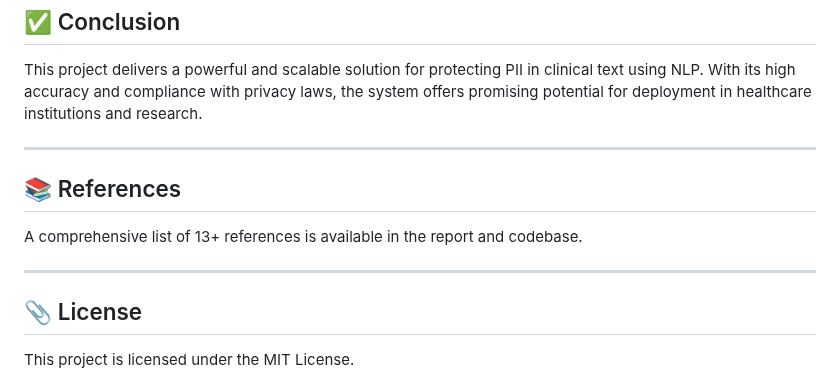
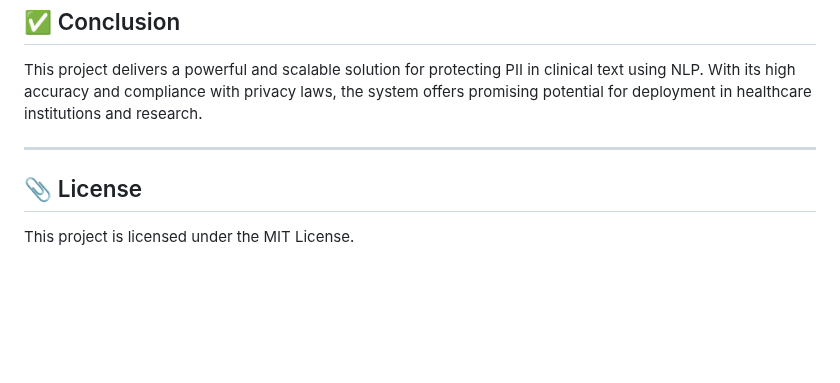
Before and after one commit to Yash-Raj-96/Detect-and-De-identify-PII-in-clinical-notes, a Markdown page: README.md, the part around the change. GitHub-like rendering; blank space fills up the shorter version.

```diff
--- a/README.md
+++ b/README.md
@@ -121,12 +121,6 @@ This project delivers a powerful and scalable solution for protecting PII in cli
 
 ---
 
-## 📚 References
-
-A comprehensive list of 13+ references is available in the report and codebase.
-
----
-
 ## 📎 License
 
 This project is licensed under the MIT License.
```
